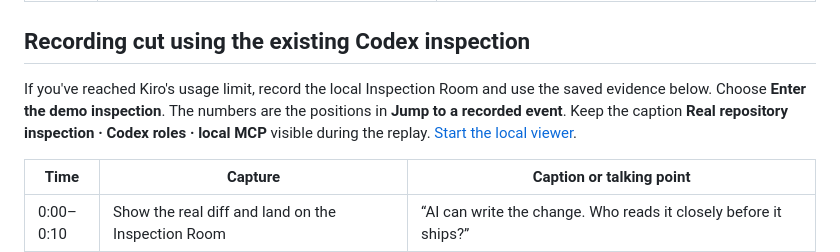
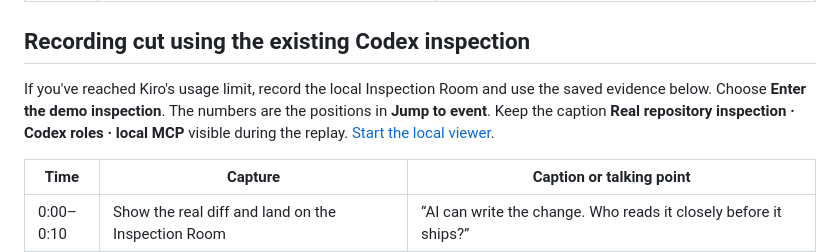
Before and after one commit to himanshu748/fagans-ghost, a Markdown page: VIDEO_SHOTLIST.md, the part around the change. GitHub-like rendering.

```diff
--- a/VIDEO_SHOTLIST.md
+++ b/VIDEO_SHOTLIST.md
@@ -27,7 +27,7 @@
 
 ## Recording cut using the existing Codex inspection
 
-If you've reached Kiro's usage limit, record the local Inspection Room and use the saved evidence below. Choose **Enter the demo inspection**. The numbers are the positions in **Jump to a recorded event**. Keep the caption **Real repository inspection · Codex roles · local MCP** visible during the replay. [Start the local viewer](README.md#open-the-inspection-room).
+If you've reached Kiro's usage limit, record the local Inspection Room and use the saved evidence below. Choose **Enter the demo inspection**. The numbers are the positions in **Jump to event**. Keep the caption **Real repository inspection · Codex roles · local MCP** visible during the replay. [Start the local viewer](README.md#open-the-inspection-room).
 
 | Time | Capture | Caption or talking point |
 | --- | --- | --- |
```
Also changed, not shown: README.md (+1 -1 lines), docs/verification.md (+14 -8 lines), docs/screenshots/room-desktop.png, docs/screenshots/room-mobile.png, 7 other files.
